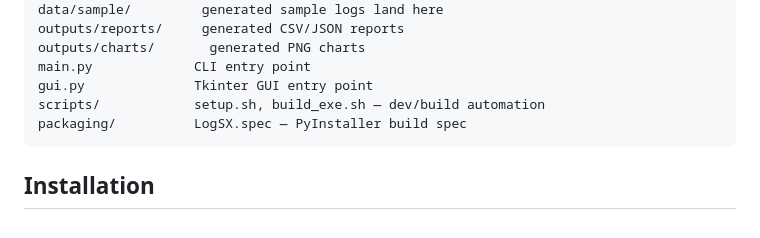
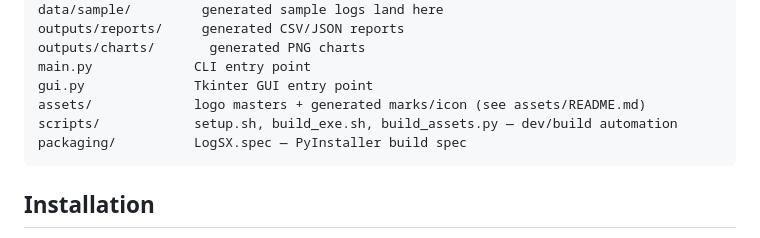
Before and after one commit to petersamuel07/LogSX-log_files_analyzer, a Markdown page: README.md, the part around one of its changes. Drawn GitHub-style.

````diff
--- a/README.md
+++ b/README.md
@@ -81,7 +88,8 @@ outputs/reports/     generated CSV/JSON reports
 outputs/charts/       generated PNG charts
 main.py             CLI entry point
 gui.py              Tkinter GUI entry point
-scripts/            setup.sh, build_exe.sh — dev/build automation
+assets/             logo masters + generated marks/icon (see assets/README.md)
+scripts/            setup.sh, build_exe.sh, build_assets.py — dev/build automation
 packaging/          LogSX.spec — PyInstaller build spec
 ```
 
````
Also changed, not shown: other parts of README.md (+8 -1 lines).
